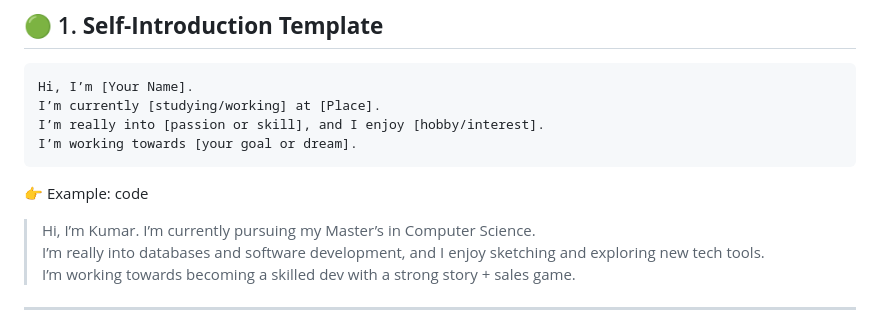
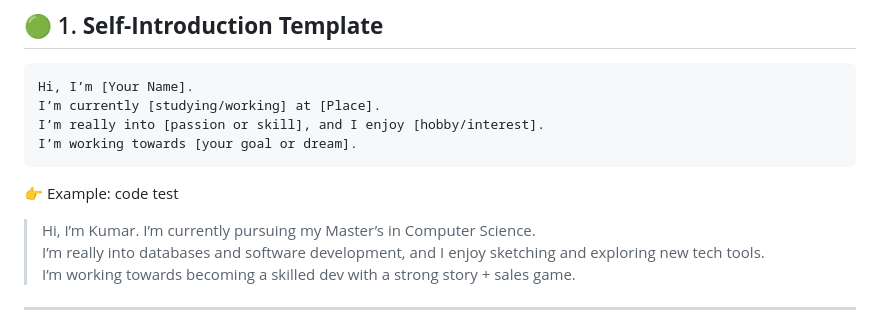
Before and after one commit to Manojkumbi/mdeditor, a Markdown page: communication.md, the part around the change. Rendered like a GitHub page.

````diff
--- a/communication.md
+++ b/communication.md
@@ -17,7 +17,7 @@ I’m really into [passion or skill], and I enjoy [hobby/interest].
 I’m working towards [your goal or dream].
 ```
 
-👉 Example: code
+👉 Example: code test
 > Hi, I’m Kumar. I’m currently pursuing my Master’s in Computer Science.
 > I’m really into databases and software development, and I enjoy sketching and exploring new tech tools.
 > I’m working towards becoming a skilled dev with a strong story + sales game.
````
